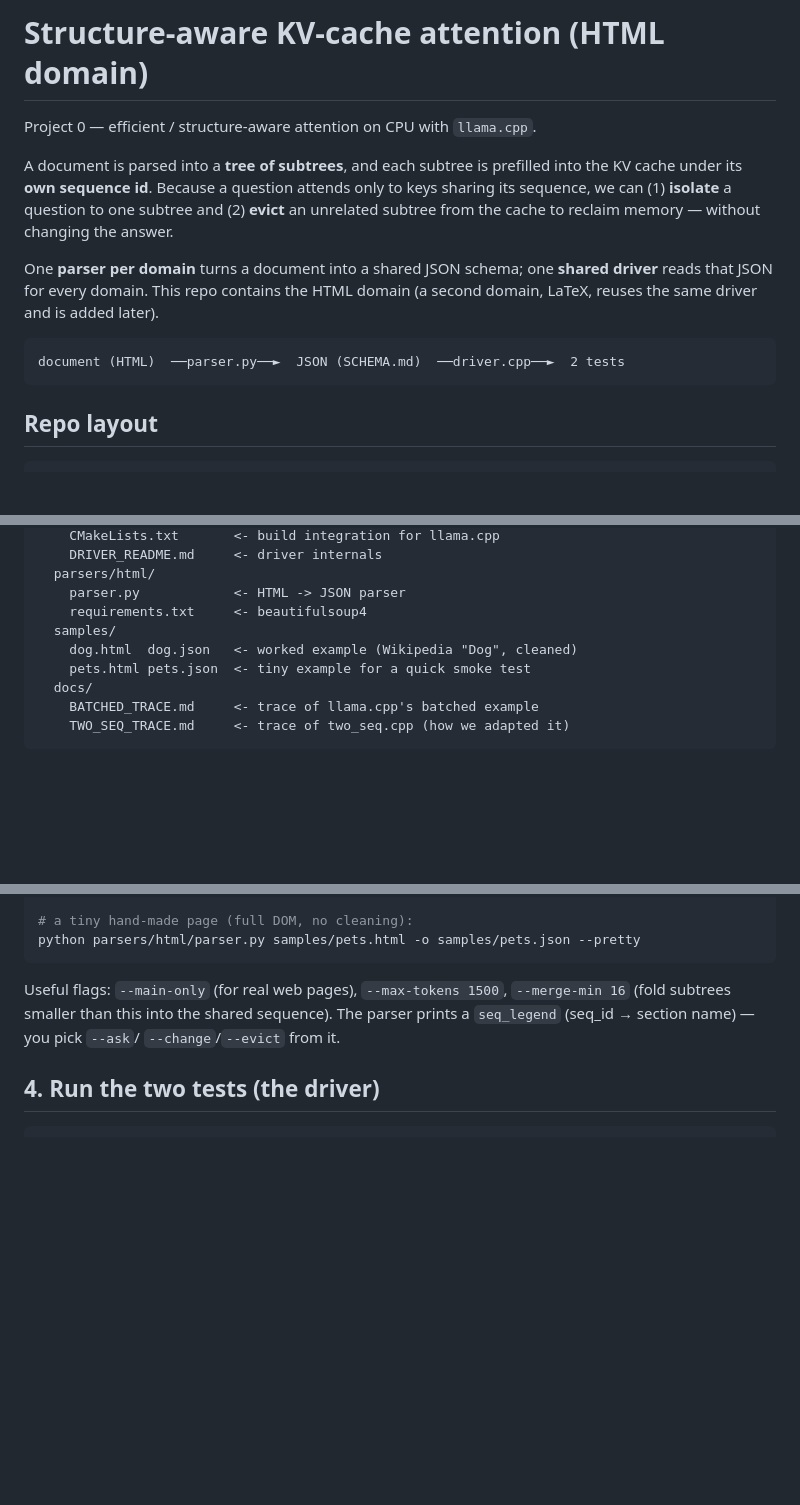
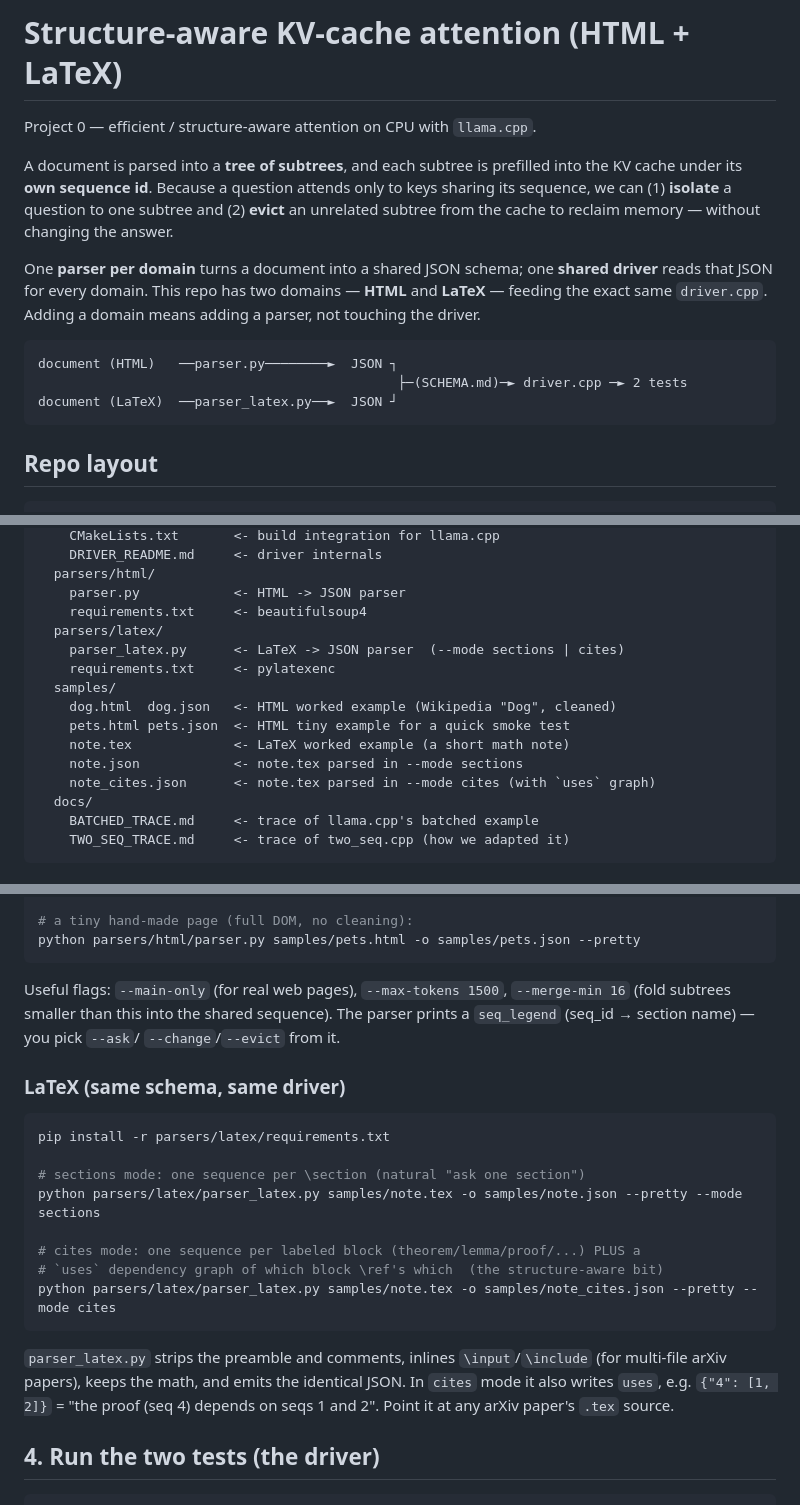
Before and after one commit to Abhi-3022/LDLS_Project_0, a Markdown page: README.md, 3 parts joined by grey strips. Drawn GitHub-style; blank space fills up the shorter version.

````diff
--- a/README.md
+++ b/README.md
@@ -1,4 +1,4 @@
-# Structure-aware KV-cache attention (HTML domain)
+# Structure-aware KV-cache attention (HTML + LaTeX)
 
 Project 0 — efficient / structure-aware attention on CPU with `llama.cpp`.
 
@@ -9,11 +9,14 @@ to keys sharing its sequence, we can (1) **isolate** a question to one subtree a
 changing the answer.
 
 One **parser per domain** turns a document into a shared JSON schema; one
-**shared driver** reads that JSON for every domain. This repo contains the HTML
-domain (a second domain, LaTeX, reuses the same driver and is added later).
+**shared driver** reads that JSON for every domain. This repo has two domains —
+**HTML** and **LaTeX** — feeding the exact same `driver.cpp`. Adding a domain
+means adding a parser, not touching the driver.
 
 ```
-document (HTML)  ──parser.py──►  JSON (SCHEMA.md)  ──driver.cpp──►  2 tests
+document (HTML)   ──parser.py────────►  JSON ┐
+                                              ├─(SCHEMA.md)─► driver.cpp ─► 2 tests
+document (LaTeX)  ──parser_latex.py──►  JSON ┘
 ```
 
 ## Repo layout
@@ -32,9 +35,15 @@ structured-kv-attention/
   parsers/html/
     parser.py            <- HTML -> JSON parser
     requirements.txt     <- beautifulsoup4
+  parsers/latex/
+    parser_latex.py      <- LaTeX -> JSON parser  (--mode sections | cites)
+    requirements.txt     <- pylatexenc
   samples/
-    dog.html  dog.json   <- worked example (Wikipedia "Dog", cleaned)
-    pets.html pets.json  <- tiny example for a quick smoke test
+    dog.html  dog.json   <- HTML worked example (Wikipedia "Dog", cleaned)
+    pets.html pets.json  <- HTML tiny example for a quick smoke test
+    note.tex             <- LaTeX worked example (a short math note)
+    note.json            <- note.tex parsed in --mode sections
+    note_cites.json      <- note.tex parsed in --mode cites (with `uses` graph)
   docs/
     BATCHED_TRACE.md     <- trace of llama.cpp's batched example
     TWO_SEQ_TRACE.md     <- trace of two_seq.cpp (how we adapted it)
@@ -104,6 +113,24 @@ Useful flags: `--main-only` (for real web pages), `--max-tokens 1500`,
 The parser prints a `seq_legend` (seq_id → section name) — you pick `--ask`/
 `--change`/`--evict` from it.
 
+### LaTeX (same schema, same driver)
+
+```bash
+pip install -r parsers/latex/requirements.txt
+
+# sections mode: one sequence per \section (natural "ask one section")
+python parsers/latex/parser_latex.py samples/note.tex -o samples/note.json --pretty --mode sections
+
+# cites mode: one sequence per labeled block (theorem/lemma/proof/...) PLUS a
+# `uses` dependency graph of which block \ref's which  (the structure-aware bit)
+python parsers/latex/parser_latex.py samples/note.tex -o samples/note_cites.json --pretty --mode cites
+```
+
+`parser_latex.py` strips the preamble and comments, inlines `\input`/`\include`
+(for multi-file arXiv papers), keeps the math, and emits the identical JSON. In
+`cites` mode it also writes `uses`, e.g. `{"4": [1, 2]}` = "the proof (seq 4)
+depends on seqs 1 and 2". Point it at any arXiv paper's `.tex` source.
+
 ## 4. Run the two tests (the driver)
 
 ```
````
Also changed, not shown: other parts of README.md (+15 -3 lines).
